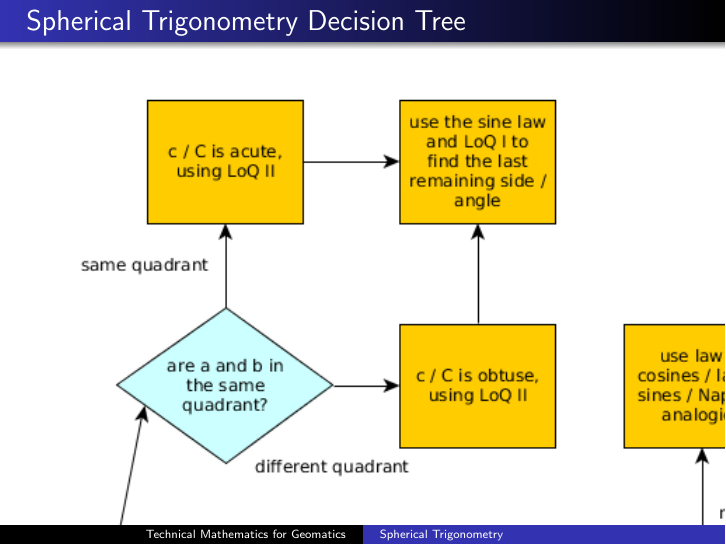
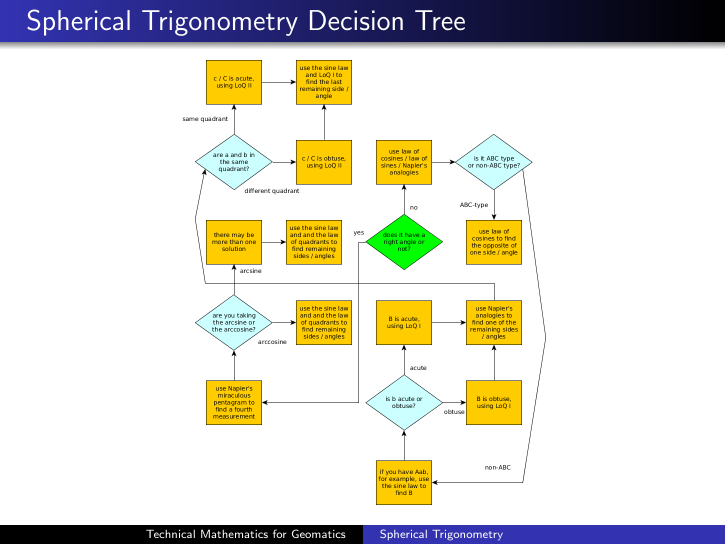
Before and after one commit to befu29aj/cocalc-1429, LaTeX slides (gm-16-SphericalTrigonometry.tex): page 36 of 54. Compiled offline with pdfLaTeX.

Commit message:
gm-16-SphericalTrigonometry.tex from cocalc

```diff
--- a/gm-16-SphericalTrigonometry.tex
+++ b/gm-16-SphericalTrigonometry.tex
@@ -496,7 +496,7 @@ considered to be in the second quadrant.
 \begin{frame}
   \frametitle{Spherical Trigonometry Decision Tree}
     \begin{figure}[h]
-    \includegraphics[scale=.7]{./sphericalTrig.png}
+    \includegraphics[scale=.25]{./sphericalTrig.png}
   \end{figure}
 \end{frame}
 
```
Also changed, not shown: gm-16-SphericalTrigonometry.pdf, gm-final-exam-instructions.pdf, 9 other files.
